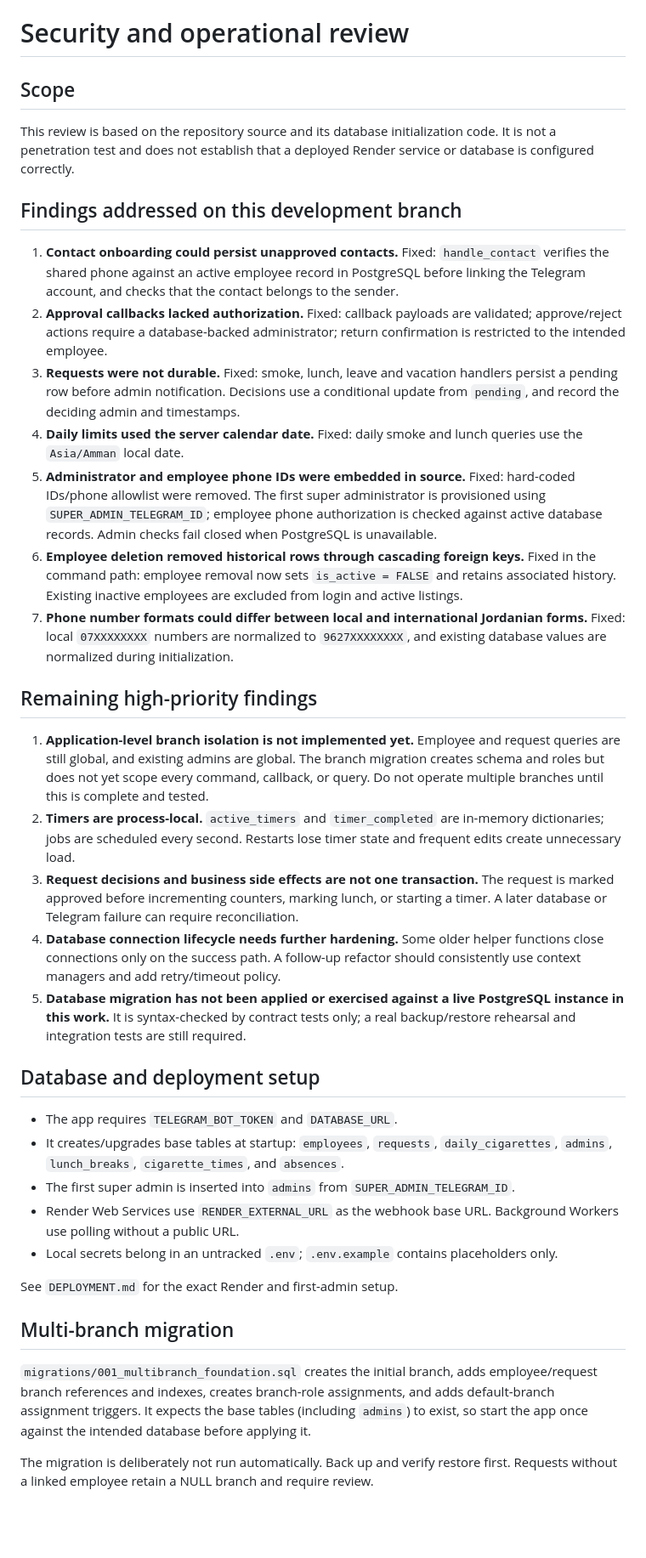
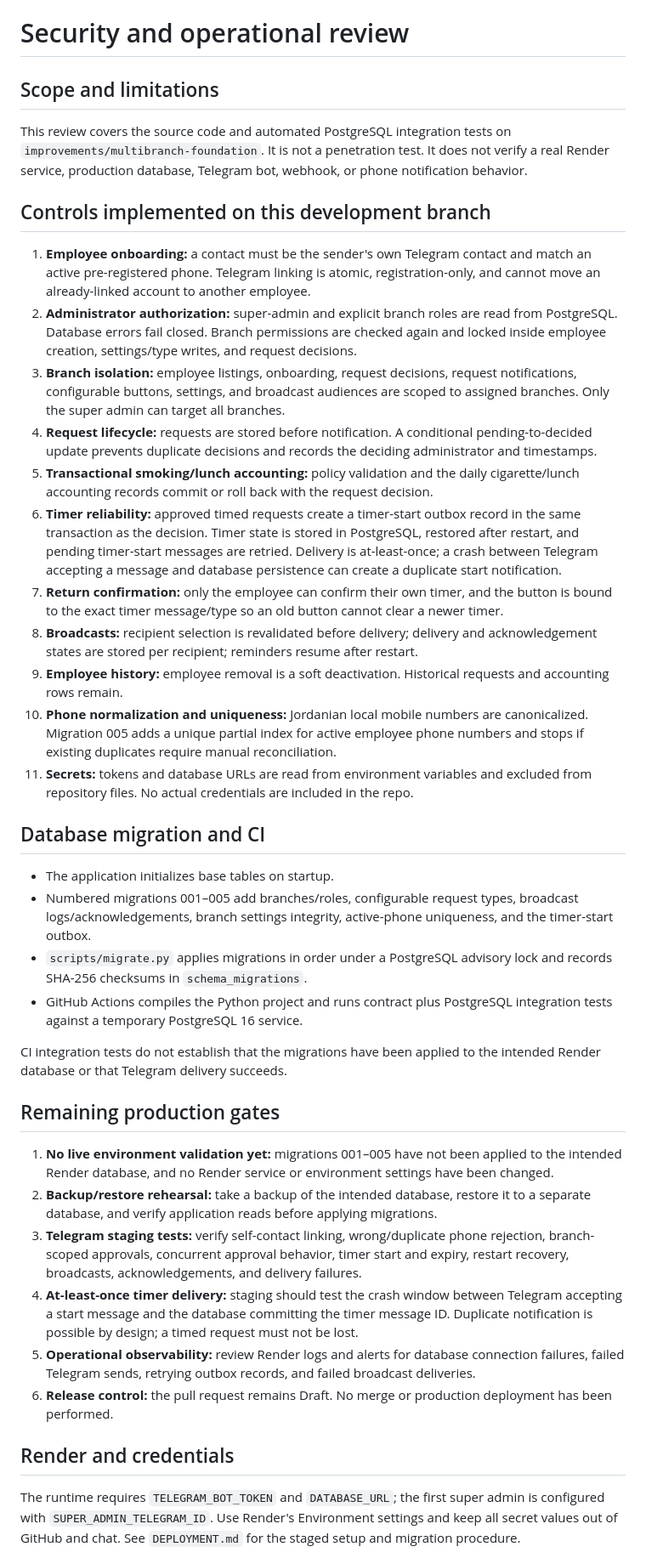
Before and after one commit to mohammadqazzaz10/employee-bot, a Markdown page: docs/SECURITY_REVIEW.md, the part around one of its changes. Shown at 85% size. Rendered like a GitHub page; blank space fills up the shorter version.

Commit message:
Refresh security review to reflect implemented controls and remaining release gates

```diff
--- a/docs/SECURITY_REVIEW.md
+++ b/docs/SECURITY_REVIEW.md
@@ -1,39 +1,83 @@
 # Security and operational review
 
-## Scope
-This review is based on the repository source and its database initialization code. It is not a penetration test and does not establish that a deployed Render service or database is configured correctly.
+## Scope and limitations
 
-## Findings addressed on this development branch
+This review covers the source code and automated PostgreSQL integration tests on
+`improvements/multibranch-foundation`. It is not a penetration test. It does not
+verify a real Render service, production database, Telegram bot, webhook, or phone
+notification behavior.
 
-1. **Contact onboarding could persist unapproved contacts.** Fixed: `handle_contact` verifies the shared phone against an active employee record in PostgreSQL before linking the Telegram account, and checks that the contact belongs to the sender.
-2. **Approval callbacks lacked authorization.** Fixed: callback payloads are validated; approve/reject actions require a database-backed administrator; return confirmation is restricted to the intended employee.
-3. **Requests were not durable.** Fixed: smoke, lunch, leave and vacation handlers persist a pending row before admin notification. Decisions use a conditional update from `pending`, and record the deciding admin and timestamps.
-4. **Daily limits used the server calendar date.** Fixed: daily smoke and lunch queries use the `Asia/Amman` local date.
-5. **Administrator and employee phone IDs were embedded in source.** Fixed: hard-coded IDs/phone allowlist were removed. The first super administrator is provisioned using `SUPER_ADMIN_TELEGRAM_ID`; employee phone authorization is checked against active database records. Admin checks fail closed when PostgreSQL is unavailable.
-6. **Employee deletion removed historical rows through cascading foreign keys.** Fixed in the command path: employee removal now sets `is_active = FALSE` and retains associated history. Existing inactive employees are excluded from login and active listings.
-7. **Phone number formats could differ between local and international Jordanian forms.** Fixed: local `07XXXXXXXX` numbers are normalized to `9627XXXXXXXX`, and existing database values are normalized during initialization.
+## Controls implemented on this development branch
 
-## Remaining high-priority findings
+1. **Employee onboarding:** a contact must be the sender's own Telegram contact and
+   match an active pre-registered phone. Telegram linking is atomic, registration-only,
+   and cannot move an already-linked account to another employee.
+2. **Administrator authorization:** super-admin and explicit branch roles are read from
+   PostgreSQL. Database errors fail closed. Branch permissions are checked again and
+   locked inside employee creation, settings/type writes, and request decisions.
+3. **Branch isolation:** employee listings, onboarding, request decisions, request
+   notifications, configurable buttons, settings, and broadcast audiences are scoped
+   to assigned branches. Only the super admin can target all branches.
+4. **Request lifecycle:** requests are stored before notification. A conditional
+   pending-to-decided update prevents duplicate decisions and records the deciding
+   administrator and timestamps.
+5. **Transactional smoking/lunch accounting:** policy validation and the daily
+   cigarette/lunch accounting records commit or roll back with the request decision.
+6. **Timer reliability:** approved timed requests create a timer-start outbox record in
+   the same transaction as the decision. Timer state is stored in PostgreSQL, restored
+   after restart, and pending timer-start messages are retried. Delivery is at-least-once;
+   a crash between Telegram accepting a message and database persistence can create a
+   duplicate start notification.
+7. **Return confirmation:** only the employee can confirm their own timer, and the
+   button is bound to the exact timer message/type so an old button cannot clear a
+   newer timer.
+8. **Broadcasts:** recipient selection is revalidated before delivery; delivery and
+   acknowledgement states are stored per recipient; reminders resume after restart.
+9. **Employee history:** employee removal is a soft deactivation. Historical requests
+   and accounting rows remain.
+10. **Phone normalization and uniqueness:** Jordanian local mobile numbers are
+    canonicalized. Migration 005 adds a unique partial index for active employee
+    phone numbers and stops if existing duplicates require manual reconciliation.
+11. **Secrets:** tokens and database URLs are read from environment variables and
+    excluded from repository files. No actual credentials are included in the repo.
 
-1. **Application-level branch isolation is not implemented yet.** Employee and request queries are still global, and existing admins are global. The branch migration creates schema and roles but does not yet scope every command, callback, or query. Do not operate multiple branches until this is complete and tested.
-2. **Timers are process-local.** `active_timers` and `timer_completed` are in-memory dictionaries; jobs are scheduled every second. Restarts lose timer state and frequent edits create unnecessary load.
-3. **Request decisions and business side effects are not one transaction.** The request is marked approved before incrementing counters, marking lunch, or starting a timer. A later database or Telegram failure can require reconciliation.
-4. **Database connection lifecycle needs further hardening.** Some older helper functions close connections only on the success path. A follow-up refactor should consistently use context managers and add retry/timeout policy.
-5. **Database migration has not been applied or exercised against a live PostgreSQL instance in this work.** It is syntax-checked by contract tests only; a real backup/restore rehearsal and integration tests are still required.
+## Database migration and CI
 
-## Database and deployment setup
+- The application initializes base tables on startup.
+- Numbered migrations 001–005 add branches/roles, configurable request types,
+  broadcast logs/acknowledgements, branch settings integrity, active-phone uniqueness,
+  and the timer-start outbox.
+- `scripts/migrate.py` applies migrations in order under a PostgreSQL advisory lock
+  and records SHA-256 checksums in `schema_migrations`.
+- GitHub Actions compiles the Python project and runs contract plus PostgreSQL
+  integration tests against a temporary PostgreSQL 16 service.
 
-- The app requires `TELEGRAM_BOT_TOKEN` and `DATABASE_URL`.
-- It creates/upgrades base tables at startup: `employees`, `requests`, `daily_cigarettes`, `admins`, `lunch_breaks`, `cigarette_times`, and `absences`.
-- The first super admin is inserted into `admins` from `SUPER_ADMIN_TELEGRAM_ID`.
-- Render Web Services use `RENDER_EXTERNAL_URL` as the webhook base URL. Background Workers use polling without a public URL.
-- Local secrets belong in an untracked `.env`; `.env.example` contains placeholders only.
+CI integration tests do not establish that the migrations have been applied to the
+intended Render database or that Telegram delivery succeeds.
 
-See `DEPLOYMENT.md` for the exact Render and first-admin setup.
+## Remaining production gates
 
-## Multi-branch migration
+1. **No live environment validation yet:** migrations 001–005 have not been applied
+   to the intended Render database, and no Render service or environment settings
+   have been changed.
+2. **Backup/restore rehearsal:** take a backup of the intended database, restore it to
+   a separate database, and verify application reads before applying migrations.
+3. **Telegram staging tests:** verify self-contact linking, wrong/duplicate phone
+   rejection, branch-scoped approvals, concurrent approval behavior, timer start and
+   expiry, restart recovery, broadcasts, acknowledgements, and delivery failures.
+4. **At-least-once timer delivery:** staging should test the crash window between
+   Telegram accepting a start message and the database committing the timer message
+   ID. Duplicate notification is possible by design; a timed request must not be lost.
+5. **Operational observability:** review Render logs and alerts for database
+   connection failures, failed Telegram sends, retrying outbox records, and failed
+   broadcast deliveries.
+6. **Release control:** the pull request remains Draft. No merge or production
+   deployment has been performed.
 
-`migrations/001_multibranch_foundation.sql` creates the initial branch, adds employee/request branch references and indexes, creates branch-role assignments, and adds default-branch assignment triggers. It expects the base tables (including `admins`) to exist, so start the app once against the intended database before applying it.
+## Render and credentials
 
-The migration is deliberately not run automatically. Back up and verify restore first. Requests without a linked employee retain a NULL branch and require review.
+The runtime requires `TELEGRAM_BOT_TOKEN` and `DATABASE_URL`; the first super admin
+is configured with `SUPER_ADMIN_TELEGRAM_ID`. Use Render's Environment settings and
+keep all secret values out of GitHub and chat. See `DEPLOYMENT.md` for the staged
+setup and migration procedure.
 
```
Also changed, not shown: other parts of docs/SECURITY_REVIEW.md (+2 -9 lines).
